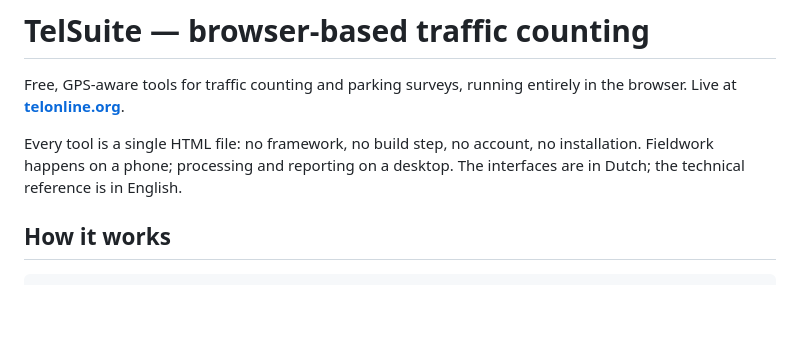
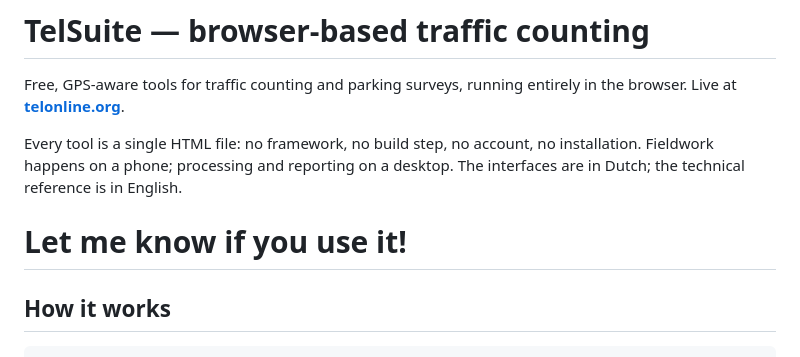
Before and after one commit to jeroenrijsdijk/TelSuite, a Markdown page: README.md, the part around the change. Rendered like a GitHub page; blank space fills up the shorter version.

Commit message:
Add user feedback request to README
Added a note encouraging users to provide feedback.

```diff
--- a/README.md
+++ b/README.md
@@ -6,6 +6,8 @@ in the browser. Live at **[telonline.org](https://telonline.org)**.
 Every tool is a single HTML file: no framework, no build step, no account, no
 installation. Fieldwork happens on a phone; processing and reporting on a
 desktop. The interfaces are in Dutch; the technical reference is in English.
+
+# Let me know if you use it!
 
 ## How it works
 
```
